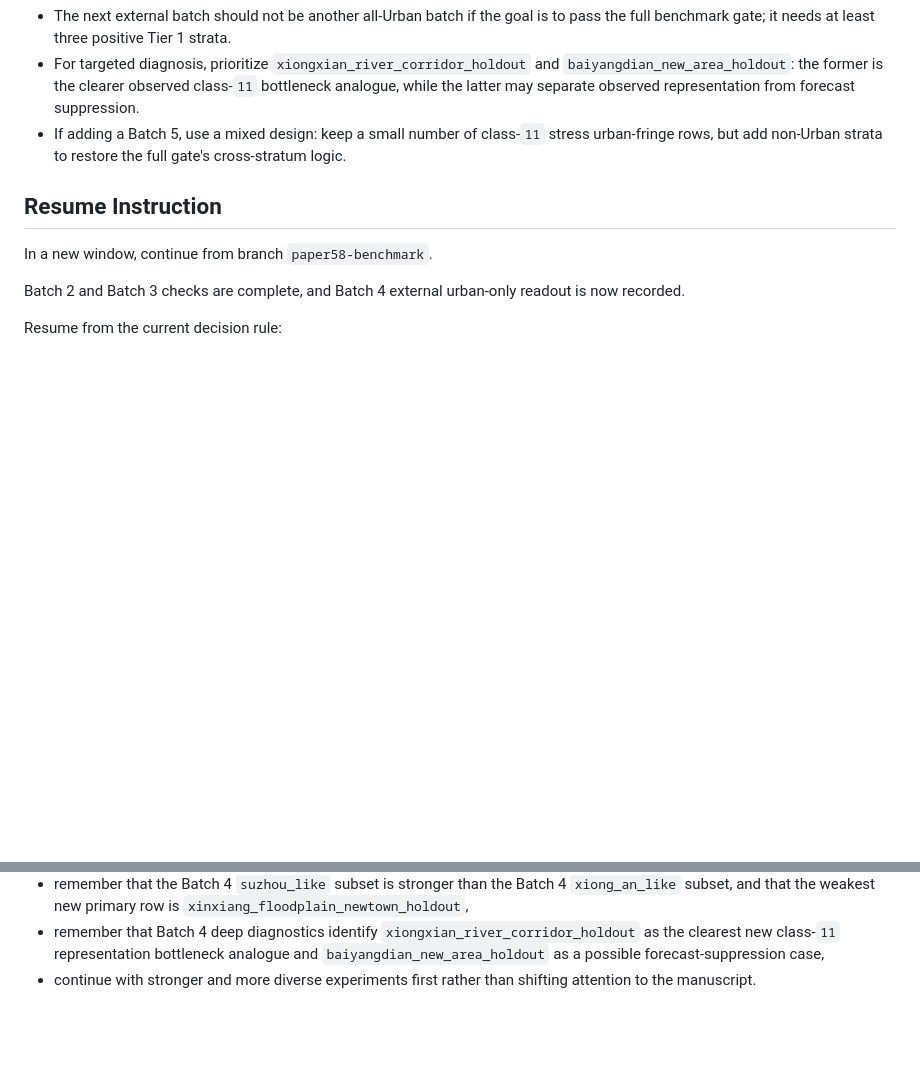
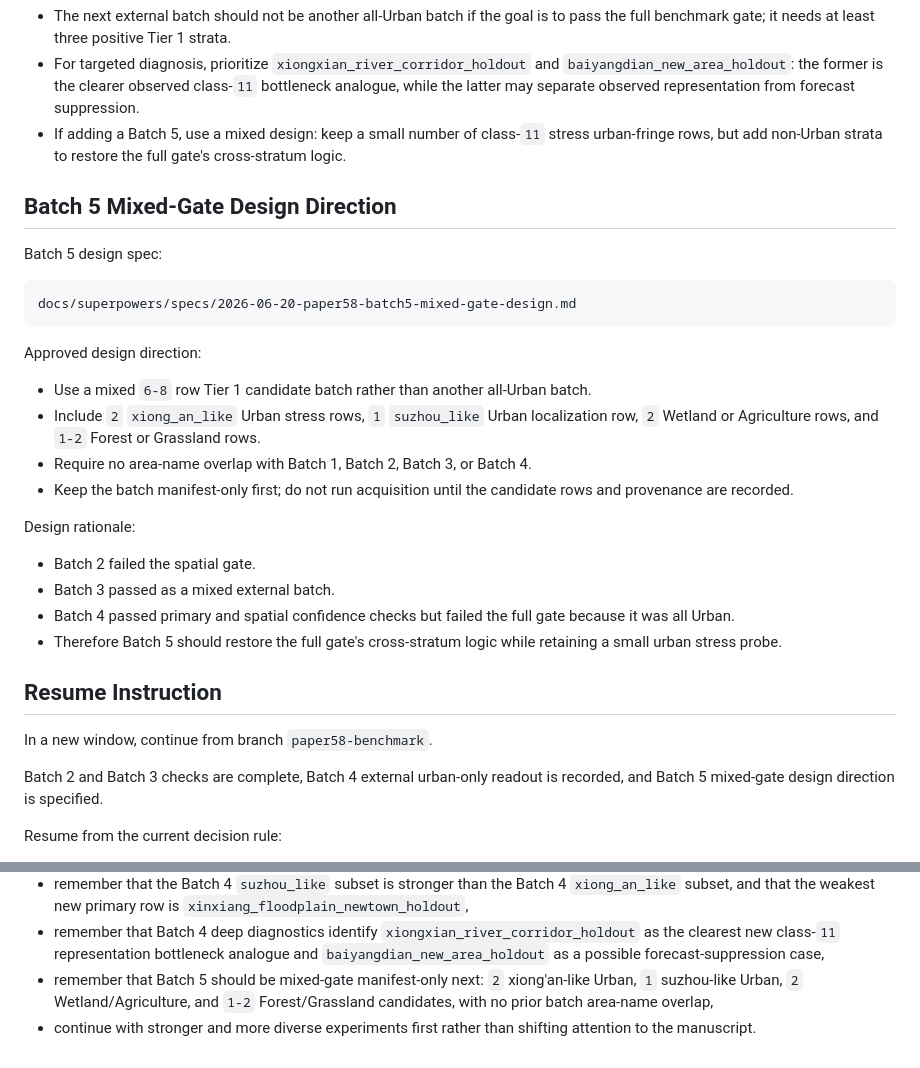
Before and after one commit to zhouning/paper58-geofm-world-model-rl, a Markdown page: docs/current_work_progress_2026-06-20.md, 2 parts joined by grey strips. Drawn GitHub-style; blank space fills up the shorter version.

Commit message:
docs: design Paper58 Batch 5 mixed gate experiment

````diff
--- a/docs/current_work_progress_2026-06-20.md
+++ b/docs/current_work_progress_2026-06-20.md
@@ -837,11 +837,33 @@ Next experimental implication:
 - For targeted diagnosis, prioritize `xiongxian_river_corridor_holdout` and `baiyangdian_new_area_holdout`: the former is the clearer observed class-`11` bottleneck analogue, while the latter may separate observed representation from forecast suppression.
 - If adding a Batch 5, use a mixed design: keep a small number of class-`11` stress urban-fringe rows, but add non-Urban strata to restore the full gate's cross-stratum logic.
 
+## Batch 5 Mixed-Gate Design Direction
+
+Batch 5 design spec:
+
+```text
+docs/superpowers/specs/2026-06-20-paper58-batch5-mixed-gate-design.md
+```
+
+Approved design direction:
+
+- Use a mixed `6-8` row Tier 1 candidate batch rather than another all-Urban batch.
+- Include `2` `xiong_an_like` Urban stress rows, `1` `suzhou_like` Urban localization row, `2` Wetland or Agriculture rows, and `1-2` Forest or Grassland rows.
+- Require no area-name overlap with Batch 1, Batch 2, Batch 3, or Batch 4.
+- Keep the batch manifest-only first; do not run acquisition until the candidate rows and provenance are recorded.
+
+Design rationale:
+
+- Batch 2 failed the spatial gate.
+- Batch 3 passed as a mixed external batch.
+- Batch 4 passed primary and spatial confidence checks but failed the full gate because it was all Urban.
+- Therefore Batch 5 should restore the full gate's cross-stratum logic while retaining a small urban stress probe.
+
 ## Resume Instruction
 
 In a new window, continue from branch `paper58-benchmark`.
 
-Batch 2 and Batch 3 checks are complete, and Batch 4 external urban-only readout is now recorded.
+Batch 2 and Batch 3 checks are complete, Batch 4 external urban-only readout is recorded, and Batch 5 mixed-gate design direction is specified.
 
 Resume from the current decision rule:
 
@@ -862,4 +884,5 @@ Resume from the current decision rule:
 - remember that Batch 4-only now fails the full benchmark gate because it is all-Urban and therefore misses the `3`-strata requirement, even though its primary and spatial Tier 1 confidence bounds are both positive,
 - remember that the Batch 4 `suzhou_like` subset is stronger than the Batch 4 `xiong_an_like` subset, and that the weakest new primary row is `xinxiang_floodplain_newtown_holdout`,
 - remember that Batch 4 deep diagnostics identify `xiongxian_river_corridor_holdout` as the clearest new class-`11` representation bottleneck analogue and `baiyangdian_new_area_holdout` as a possible forecast-suppression case,
+- remember that Batch 5 should be mixed-gate manifest-only next: `2` xiong'an-like Urban, `1` suzhou-like Urban, `2` Wetland/Agriculture, and `1-2` Forest/Grassland candidates, with no prior batch area-name overlap,
 - continue with stronger and more diverse experiments first rather than shifting attention to the manuscript.
````
Also changed, not shown: 1 other file.
